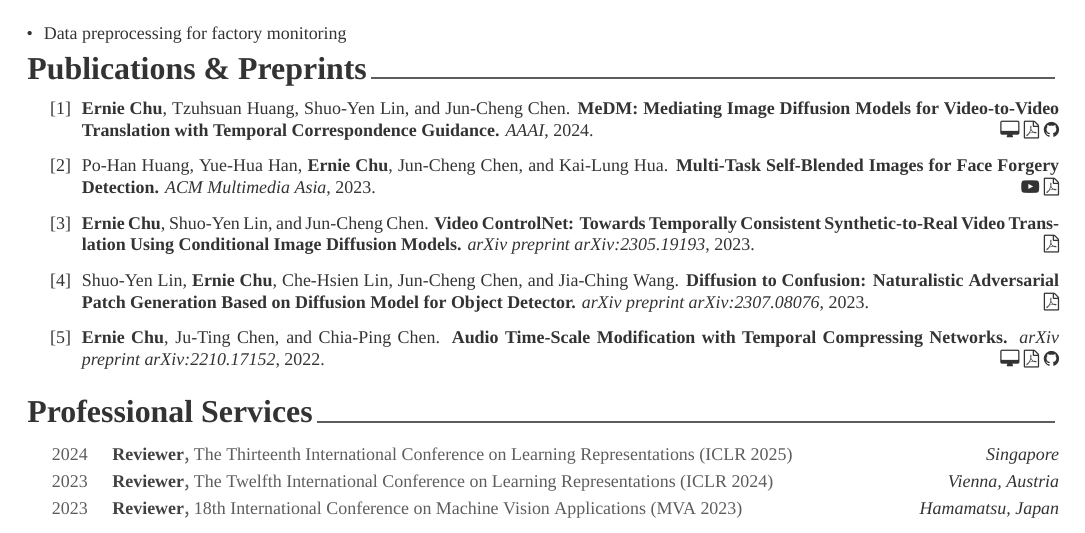
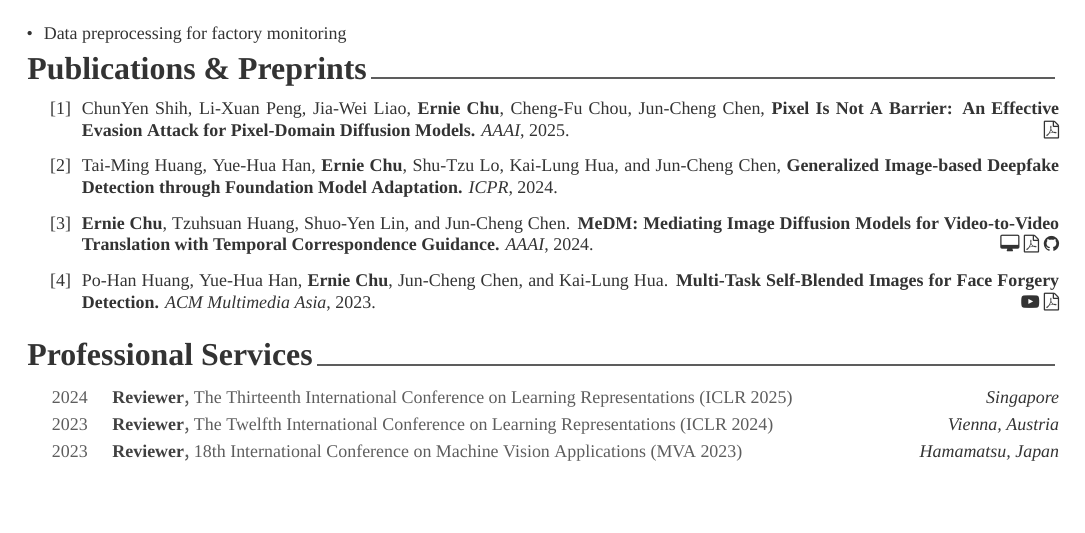
Before and after one commit to ernestchu/cv, a LaTeX CV (src/cv.tex, which reads src/sections/publications.tex): part of page 1 of 2, cut so that both start at the same text, the shorter picture padded with empty space. Compiled offline with XeLaTeX; a missing font is replaced by an installed copy or a similar font.

Commit message:
add publications

```diff
--- a/src/sections/publications.tex
+++ b/src/sections/publications.tex
@@ -2,10 +2,12 @@
 
 \descriptionstyle{
 \begin{enumerate}[label={[\arabic*]}]
+\item ChunYen Shih, Li-Xuan Peng, Jia-Wei Liao, \textbf{Ernie Chu}, Cheng-Fu Chou, Jun-Cheng Chen, \textbf{Pixel Is Not A Barrier: An Effective Evasion Attack for Pixel-Domain Diffusion Models.} \textit{AAAI}, 2025. \hspace*{\fill} \href{https://openreview.net/pdf?id=xAsDhcvWAc}{\faFilePdfO}
+\item Tai-Ming Huang, Yue-Hua Han, \textbf{Ernie Chu}, Shu-Tzu Lo, Kai-Lung Hua, and Jun-Cheng Chen, \textbf{Generalized Image-based Deepfake Detection through Foundation Model Adaptation.} \textit{ICPR}, 2024.
 \item \textbf{Ernie Chu}, Tzuhsuan Huang, Shuo-Yen Lin, and Jun-Cheng Chen. \textbf{MeDM: Mediating Image Diffusion Models for Video-to-Video Translation with Temporal Correspondence Guidance.} \textit{AAAI}, 2024. \hspace*{\fill} \href{https://medm2023.github.io}{\faDesktop} \href{https://arxiv.org/abs/2308.10079}{\faFilePdfO} \href{https://github.com/aiiu-lab/MeDM}{\faGithub}
 \item Po-Han Huang, Yue-Hua Han, \textbf{Ernie Chu}, Jun-Cheng Chen, and Kai-Lung Hua. \textbf{Multi-Task Self-Blended Images for Face Forgery Detection.} \textit{ACM Multimedia Asia}, 2023. \hspace*{\fill} \href{https://youtu.be/ZWsHTJAPBzM}{\faYoutubePlay} \href{https://doi.org/10.1145/3595916.3626426}{\faFilePdfO}
-\item \textbf{Ernie Chu}, Shuo-Yen Lin, and Jun-Cheng Chen. \textbf{Video ControlNet: Towards Temporally Consistent Synthetic-to-Real Video Translation Using Conditional Image Diffusion Models.} \textit{arXiv preprint arXiv:2305.19193}, 2023. \hspace*{\fill} \href{https://arxiv.org/abs/2305.19193}{\faFilePdfO}
-\item Shuo-Yen Lin, \textbf{Ernie Chu}, Che-Hsien Lin, Jun-Cheng Chen, and Jia-Ching Wang. \textbf{Diffusion to Confusion: Naturalistic Adversarial Patch Generation Based on Diffusion Model for Object Detector.} \textit{arXiv preprint arXiv:2307.08076}, 2023. \hspace*{\fill} \href{https://arxiv.org/abs/2307.08076}{\faFilePdfO}
-\item \textbf{Ernie Chu}, Ju-Ting Chen, and Chia-Ping Chen. \textbf{Audio Time-Scale Modification with Temporal Compressing Networks.} \textit{arXiv preprint arXiv:2210.17152}, 2022. \hspace*{\fill} \href{https://tsmnet-mmasia23.github.io}{\faDesktop} \href{https://arxiv.org/abs/2210.17152}{\faFilePdfO} \href{https://github.com/tsmnet-mmasia23/tsmnet}{\faGithub}
+% \item \textbf{Ernie Chu}, Shuo-Yen Lin, and Jun-Cheng Chen. \textbf{Video ControlNet: Towards Temporally Consistent Synthetic-to-Real Video Translation Using Conditional Image Diffusion Models.} \textit{arXiv preprint arXiv:2305.19193}, 2023. \hspace*{\fill} \href{https://arxiv.org/abs/2305.19193}{\faFilePdfO}
+% \item Shuo-Yen Lin, \textbf{Ernie Chu}, Che-Hsien Lin, Jun-Cheng Chen, and Jia-Ching Wang. \textbf{Diffusion to Confusion: Naturalistic Adversarial Patch Generation Based on Diffusion Model for Object Detector.} \textit{arXiv preprint arXiv:2307.08076}, 2023. \hspace*{\fill} \href{https://arxiv.org/abs/2307.08076}{\faFilePdfO}
+% \item \textbf{Ernie Chu}, Ju-Ting Chen, and Chia-Ping Chen. \textbf{Audio Time-Scale Modification with Temporal Compressing Networks.} \textit{arXiv preprint arXiv:2210.17152}, 2022. \hspace*{\fill} \href{https://tsmnet-mmasia23.github.io}{\faDesktop} \href{https://arxiv.org/abs/2210.17152}{\faFilePdfO} \href{https://github.com/tsmnet-mmasia23/tsmnet}{\faGithub}
 \end{enumerate}
 }
```
